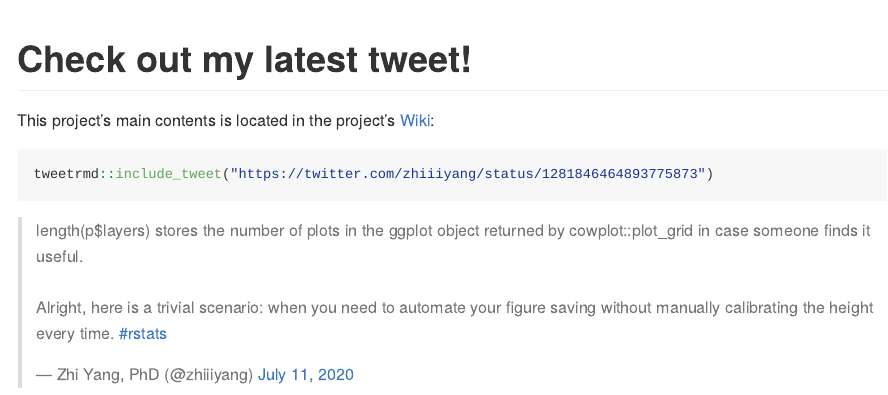
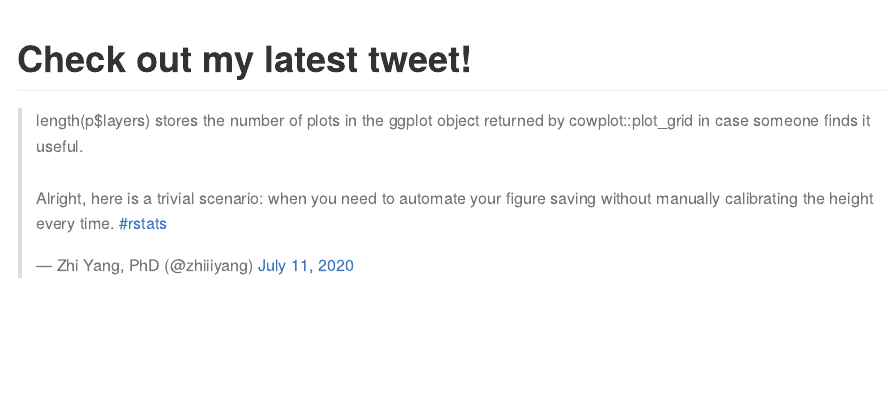
Before and after one commit to zhiiiyang/zhiiiyang, an R Markdown document (README.Rmd): the page in a window 1100 px wide, from its top. The pictures show the output file README.md that the author committed with the source, drawn offline in the style of GitHub.

Commit message:
turn off the code

````diff
--- a/README.Rmd
+++ b/README.Rmd
@@ -4,8 +4,6 @@ output: rmarkdown::github_document
 always_allow_html: true
 ---
 
-This project's main contents is located in the project's [Wiki](https://github.com/USCbiostats/CodingStandards/wiki):
-
-```{r}
+```{r echo = FALSE}
 tweetrmd::include_tweet("https://twitter.com/zhiiiyang/status/1281846464893775873")
 ```
````
Also changed, not shown: README.md.
